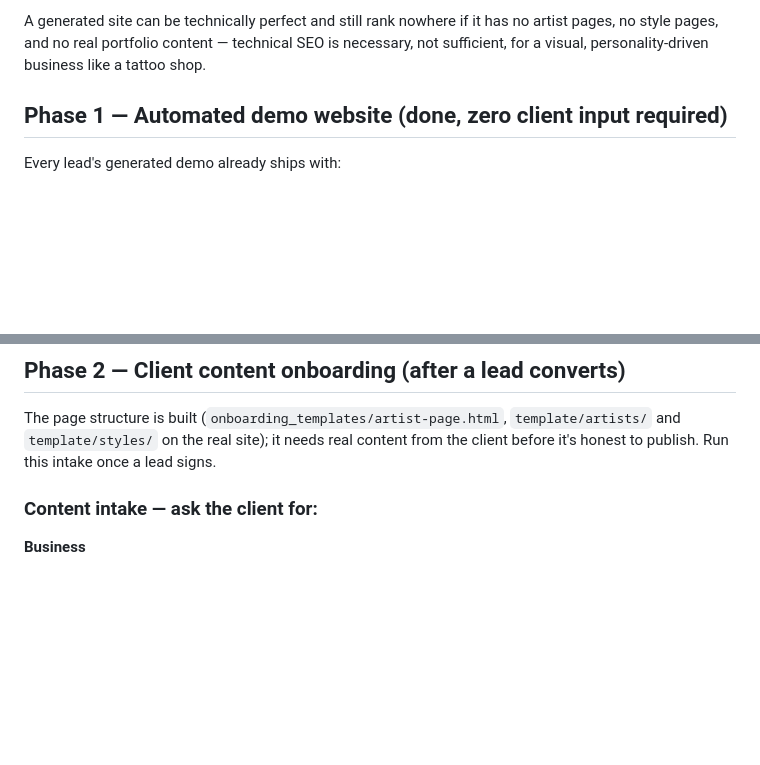
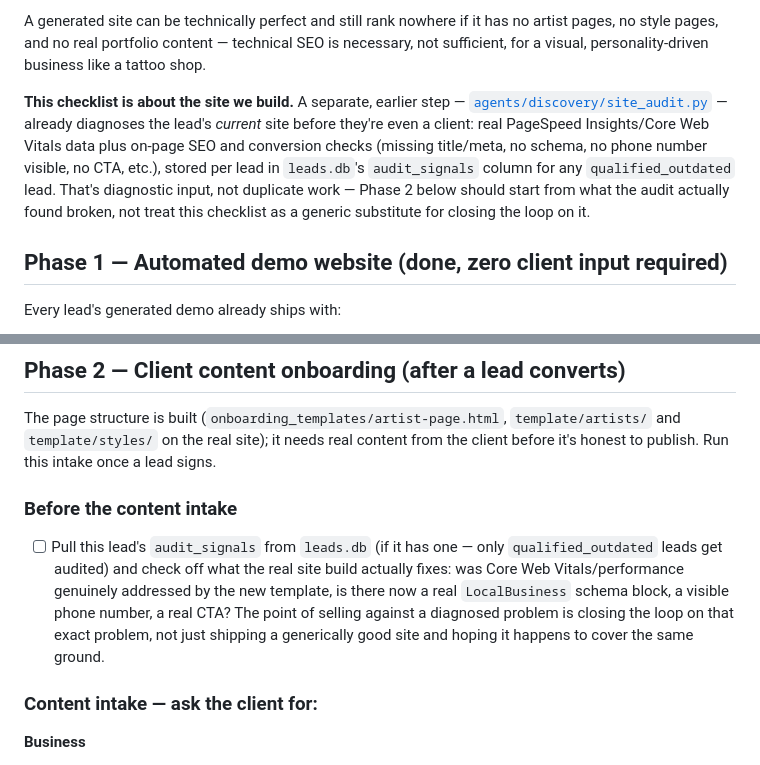
Before and after one commit to Nitsua-12/web-dev-team, a Markdown page: SEO_CHECKLIST.md, 2 parts joined by grey strips. GitHub-like rendering; blank space fills up the shorter version.

Commit message:
Cross-reference the website audit feature in SEO_CHECKLIST.md
This checklist covers the site we build for a lead; site_audit.py
(built this session) covers a different, earlier artifact -- a real
diagnosis of the lead's *current* site before they're even a client.
Added a note in the intro clarifying the relationship, and a concrete
Phase 2 checklist item: pull the lead's audit_signals before content
intake and confirm the real rebuild actually fixes what was diagnosed,
rather than treating this checklist as a substitute for closing that
loop.

Co-Authored-By: Claude Sonnet 5 <noreply@anthropic.com>

```diff
--- a/SEO_CHECKLIST.md
+++ b/SEO_CHECKLIST.md
@@ -13,6 +13,17 @@ A generated site can be technically perfect and still rank nowhere if it
 has no artist pages, no style pages, and no real portfolio content —
 technical SEO is necessary, not sufficient, for a visual,
 personality-driven business like a tattoo shop.
+
+**This checklist is about the site we build.** A separate, earlier step —
+[`agents/discovery/site_audit.py`](agents/discovery/site_audit.py) —
+already diagnoses the lead's *current* site before they're even a
+client: real PageSpeed Insights/Core Web Vitals data plus on-page SEO and
+conversion checks (missing title/meta, no schema, no phone number
+visible, no CTA, etc.), stored per lead in `leads.db`'s `audit_signals`
+column for any `qualified_outdated` lead. That's diagnostic input, not
+duplicate work — Phase 2 below should start from what the audit actually
+found broken, not treat this checklist as a generic substitute for
+closing the loop on it.
 
 ## Phase 1 — Automated demo website (done, zero client input required)
 
@@ -48,6 +59,17 @@ The page structure is built (`onboarding_templates/artist-page.html`,
 `template/artists/` and `template/styles/` on the real site); it needs
 real content from the client before it's honest to publish. Run this
 intake once a lead signs.
+
+### Before the content intake
+
+- [ ] Pull this lead's `audit_signals` from `leads.db` (if it has one —
+      only `qualified_outdated` leads get audited) and check off what the
+      real site build actually fixes: was Core Web Vitals/performance
+      genuinely addressed by the new template, is there now a real
+      `LocalBusiness` schema block, a visible phone number, a real CTA?
+      The point of selling against a diagnosed problem is closing the
+      loop on that exact problem, not just shipping a generically good
+      site and hoping it happens to cover the same ground.
 
 ### Content intake — ask the client for:
 
```
